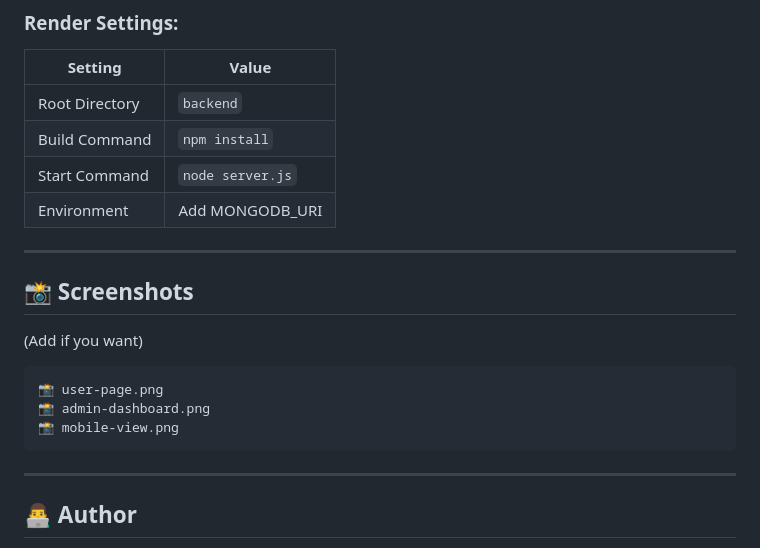
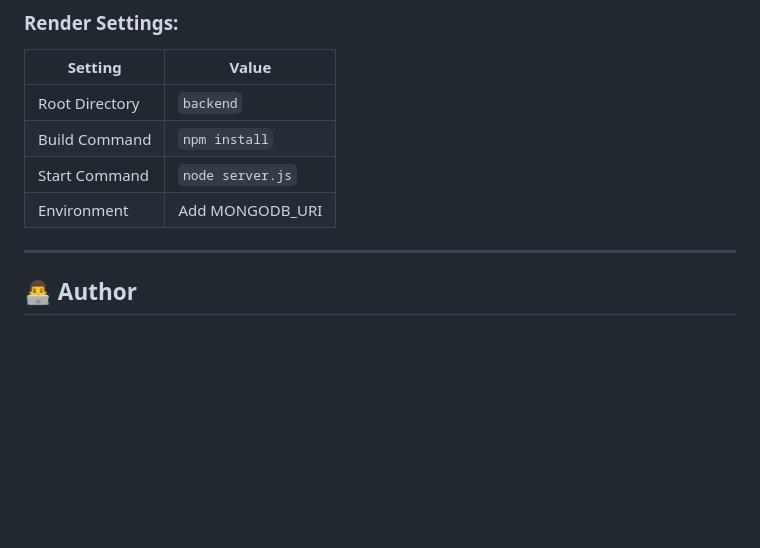
Before and after one commit to MSrajput12/special-message-for-u, a Markdown page: README.md, the part around the change. GitHub-like rendering; blank space fills up the shorter version.

Commit message:
Delete screenshots section from README
Removed the screenshots section from the README.

````diff
--- a/README.md
+++ b/README.md
@@ -145,17 +145,6 @@ Server:
 | Start Command  | `node server.js` |
 | Environment    | Add MONGODB_URI  |
 
----
-
-## 📸 Screenshots
-
-(Add if you want)
-
-```
-📸 user-page.png
-📸 admin-dashboard.png
-📸 mobile-view.png
-```
 
 ---
 
````
